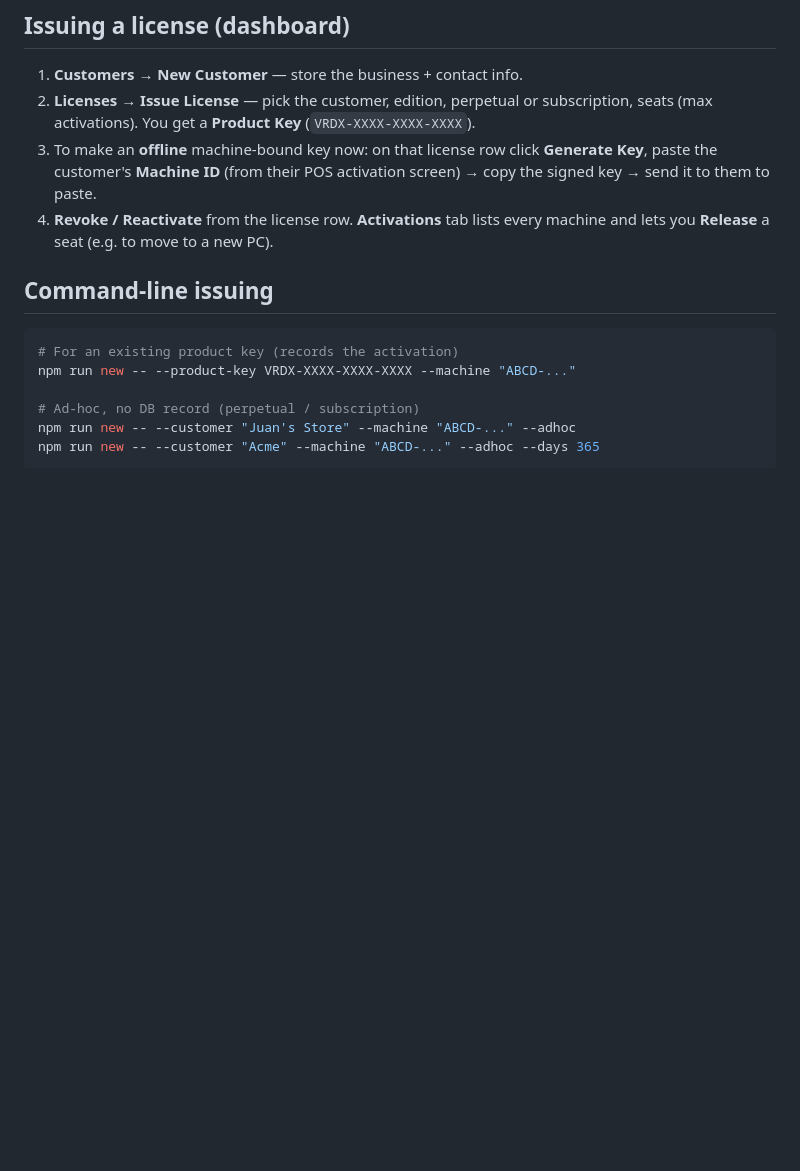
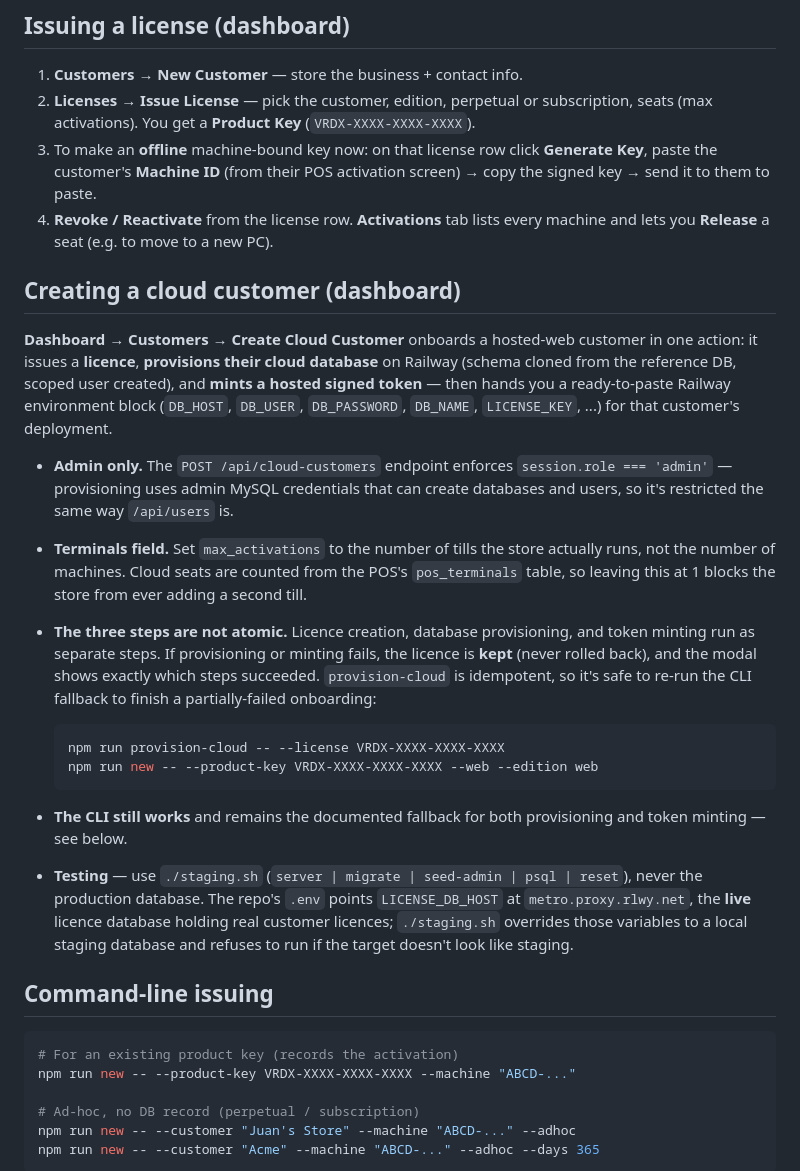
Before and after one commit to JhazonE/verdix-license-server, a Markdown page: README.md, the part around the change. GitHub-like rendering; blank space fills up the shorter version.

Commit message:
docs: document the Create Cloud Customer dashboard flow

````diff
--- a/README.md
+++ b/README.md
@@ -56,6 +56,43 @@ npm run server      # → http://localhost:4100
    activation screen) → copy the signed key → send it to them to paste.
 4. **Revoke / Reactivate** from the license row. **Activations** tab lists every
    machine and lets you **Release** a seat (e.g. to move to a new PC).
+
+## Creating a cloud customer (dashboard)
+
+**Dashboard → Customers → Create Cloud Customer** onboards a hosted-web
+customer in one action: it issues a **licence**, **provisions their cloud
+database** on Railway (schema cloned from the reference DB, scoped user
+created), and **mints a hosted signed token** — then hands you a ready-to-paste
+Railway environment block (`DB_HOST`, `DB_USER`, `DB_PASSWORD`, `DB_NAME`,
+`LICENSE_KEY`, ...) for that customer's deployment.
+
+- **Admin only.** The `POST /api/cloud-customers` endpoint enforces
+  `session.role === 'admin'` — provisioning uses admin MySQL credentials that
+  can create databases and users, so it's restricted the same way
+  `/api/users` is.
+- **Terminals field.** Set `max_activations` to the number of tills the store
+  actually runs, not the number of machines. Cloud seats are counted from the
+  POS's `pos_terminals` table, so leaving this at 1 blocks the store from ever
+  adding a second till.
+- **The three steps are not atomic.** Licence creation, database provisioning,
+  and token minting run as separate steps. If provisioning or minting fails,
+  the licence is **kept** (never rolled back), and the modal shows exactly
+  which steps succeeded. `provision-cloud` is idempotent, so it's safe to
+  re-run the CLI fallback to finish a partially-failed onboarding:
+
+  ```bash
+  npm run provision-cloud -- --license VRDX-XXXX-XXXX-XXXX
+  npm run new -- --product-key VRDX-XXXX-XXXX-XXXX --web --edition web
+  ```
+
+- **The CLI still works** and remains the documented fallback for both
+  provisioning and token minting — see below.
+- **Testing** — use `./staging.sh` (`server | migrate | seed-admin | psql |
+  reset`), never the production database. The repo's `.env` points
+  `LICENSE_DB_HOST` at `metro.proxy.rlwy.net`, the **live** licence database
+  holding real customer licences; `./staging.sh` overrides those variables to
+  a local staging database and refuses to run if the target doesn't look like
+  staging.
 
 ## Command-line issuing
 
````
